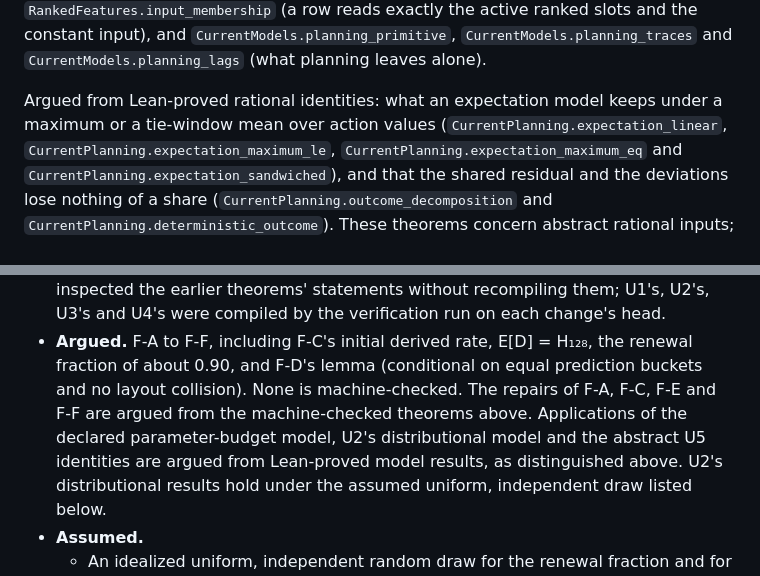
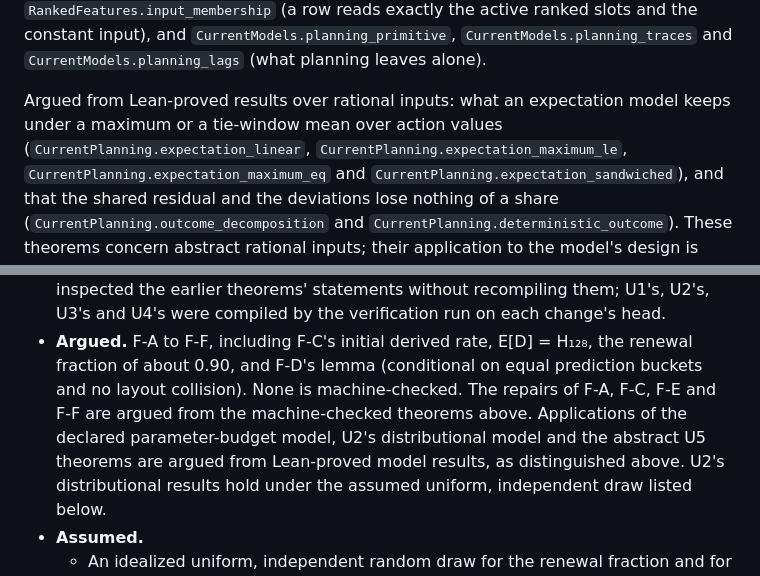
Before and after one commit to rbeauchamp/acorn, a Markdown page: docs/baseline-assessment.md, 2 parts joined by grey strips. GitHub-like rendering.

Commit message:
no-mistakes(document): Call abstract U5 theorems results, not identities

```diff
--- a/docs/baseline-assessment.md
+++ b/docs/baseline-assessment.md
@@ -813,8 +813,8 @@ and the constant input), and
 `CurrentModels.planning_primitive`, `CurrentModels.planning_traces` and
 `CurrentModels.planning_lags` (what planning leaves alone).
 
-Argued from Lean-proved rational identities: what an expectation model keeps
-under a maximum or a tie-window mean over action values
+Argued from Lean-proved results over rational inputs: what an expectation
+model keeps under a maximum or a tie-window mean over action values
 (`CurrentPlanning.expectation_linear`, `CurrentPlanning.expectation_maximum_le`,
 `CurrentPlanning.expectation_maximum_eq` and
 `CurrentPlanning.expectation_sandwiched`), and that the shared residual and
@@ -865,7 +865,7 @@ improves decisions.
   buckets and no layout collision). None is machine-checked. The repairs of
   F-A, F-C, F-E and F-F are argued from the machine-checked theorems above.
   Applications of the declared parameter-budget model, U2's distributional
-  model and the abstract U5 identities are argued from Lean-proved model
+  model and the abstract U5 theorems are argued from Lean-proved model
   results, as distinguished above. U2's distributional results hold under
   the assumed uniform, independent draw listed below.
 - **Assumed.**
```
